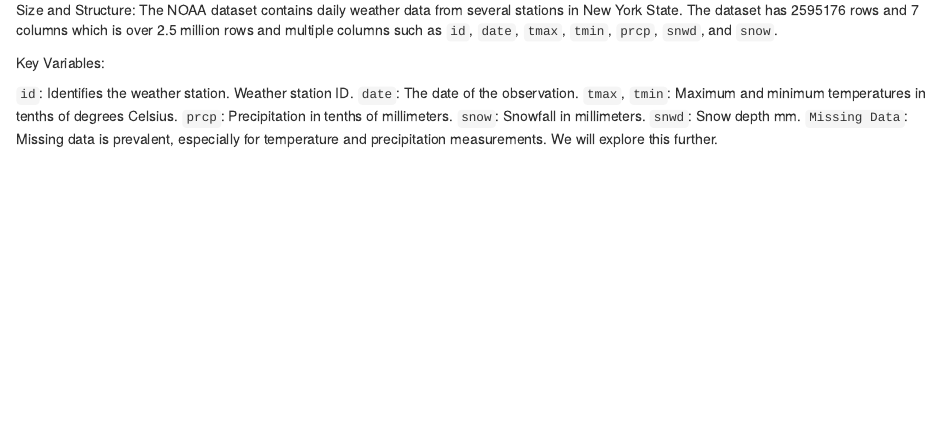
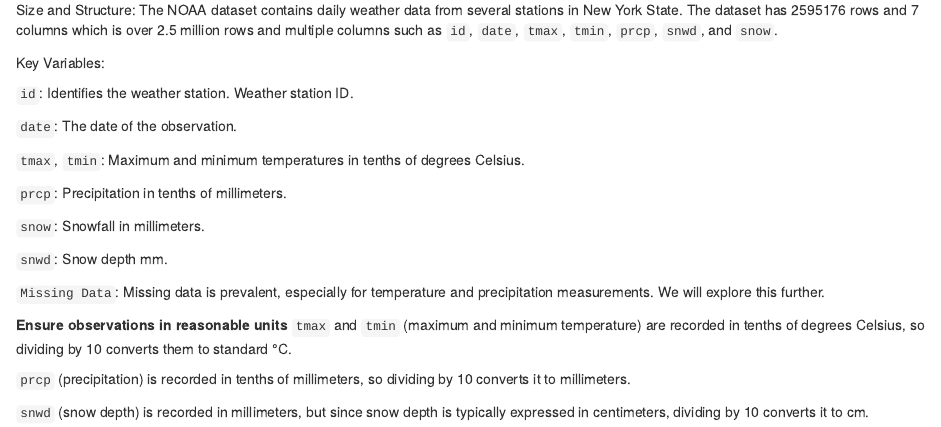
Before and after one commit to Jiayi1230/P8105_HW3_JG4890, an R Markdown document (P8105.Rmd): the page in a window 1100 px wide, from 1650 px down. The pictures show the output file P8105.html that the author committed with the source, opened offline.

Commit message:
Ensure observations in reasonable units.

```diff
--- a/P8105.Rmd
+++ b/P8105.Rmd
@@ -29,9 +29,22 @@ Size and Structure: The NOAA dataset contains daily weather data from several st
 Key Variables:
 
 `id`: Identifies the weather station. Weather station ID.
+
 `date`: The date of the observation.
+
 `tmax`, `tmin`: Maximum and minimum temperatures in tenths of degrees Celsius.
+
 `prcp`: Precipitation in tenths of millimeters.
+
 `snow`: Snowfall in millimeters.
+
 `snwd`: Snow depth mm.
+
 `Missing Data`: Missing data is prevalent, especially for temperature and precipitation measurements. We will explore this further.
+
+**Ensure observations in reasonable units**
+`tmax` and `tmin` (maximum and minimum temperature) are recorded in tenths of degrees Celsius, so dividing by 10 converts them to standard °C.
+
+`prcp` (precipitation) is recorded in tenths of millimeters, so dividing by 10 converts it to millimeters.
+
+`snwd` (snow depth) is recorded in millimeters, but since snow depth is typically expressed in centimeters, dividing by 10 converts it to cm.
```
Also changed, not shown: P8105.html.
